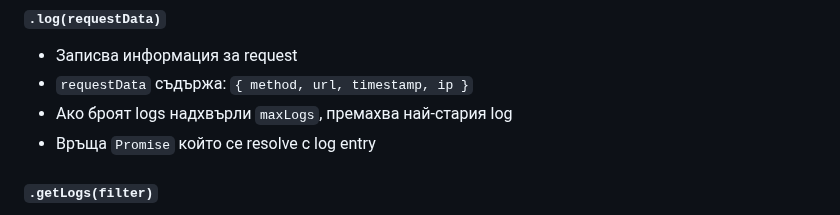
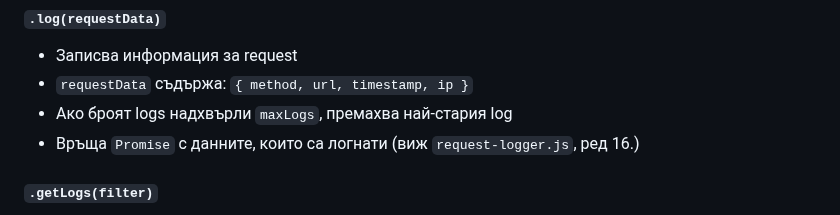
Before and after one commit to FMIjs/advanced-javascript-2025-2026, a Markdown page: week7-test1/README.md, the part around the change. GitHub-like rendering.

Commit message:
[test 1] Add requirements fixes

```diff
--- a/week7-test1/README.md
+++ b/week7-test1/README.md
@@ -30,7 +30,7 @@ function RequestLogger(options) {
 - Записва информация за request
 - `requestData` съдържа: `{ method, url, timestamp, ip }`
 - Ако броят logs надхвърли `maxLogs`, премахва най-стария log
-- Връща `Promise` който се resolve с log entry
+- Връща `Promise` с данните, които са логнати (виж `request-logger.js`, ред 16.)
 
 #### `.getLogs(filter)`
 - Връща масив от logs
```
